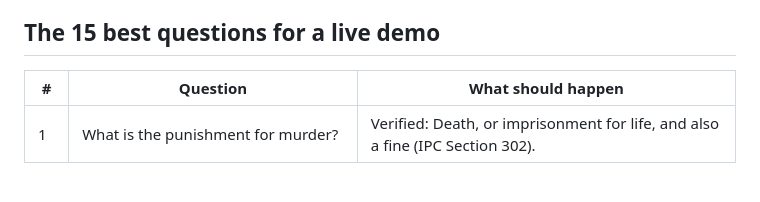
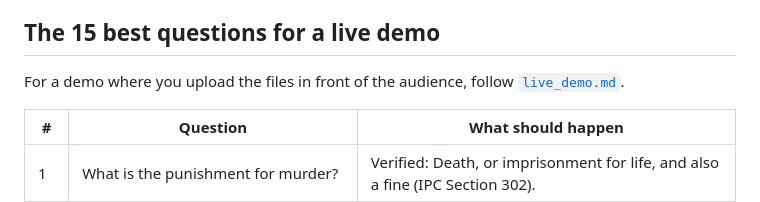
Before and after one commit to vvvvvivekkk/LEGAL-AI-PROG, a Markdown page: docs/questions.md, the part around the change. GitHub-like rendering; blank space fills up the shorter version.

Commit message:
Add a live-demo plan: upload five files in front of the audience and ask about them

```diff
--- a/docs/questions.md
+++ b/docs/questions.md
@@ -13,6 +13,8 @@ against the text of that section. Copy a question into the Ask page exactly as w
    version), so answers come only from these files. Home should then show **27 documents, 493 chunks**.
 
 ## The 15 best questions for a live demo
+
+For a demo where you upload the files in front of the audience, follow [`live_demo.md`](live_demo.md).
 
 | # | Question | What should happen |
 |---|---|---|
```
Also changed, not shown: docs/live_demo.md (added, +111 -0 lines).
